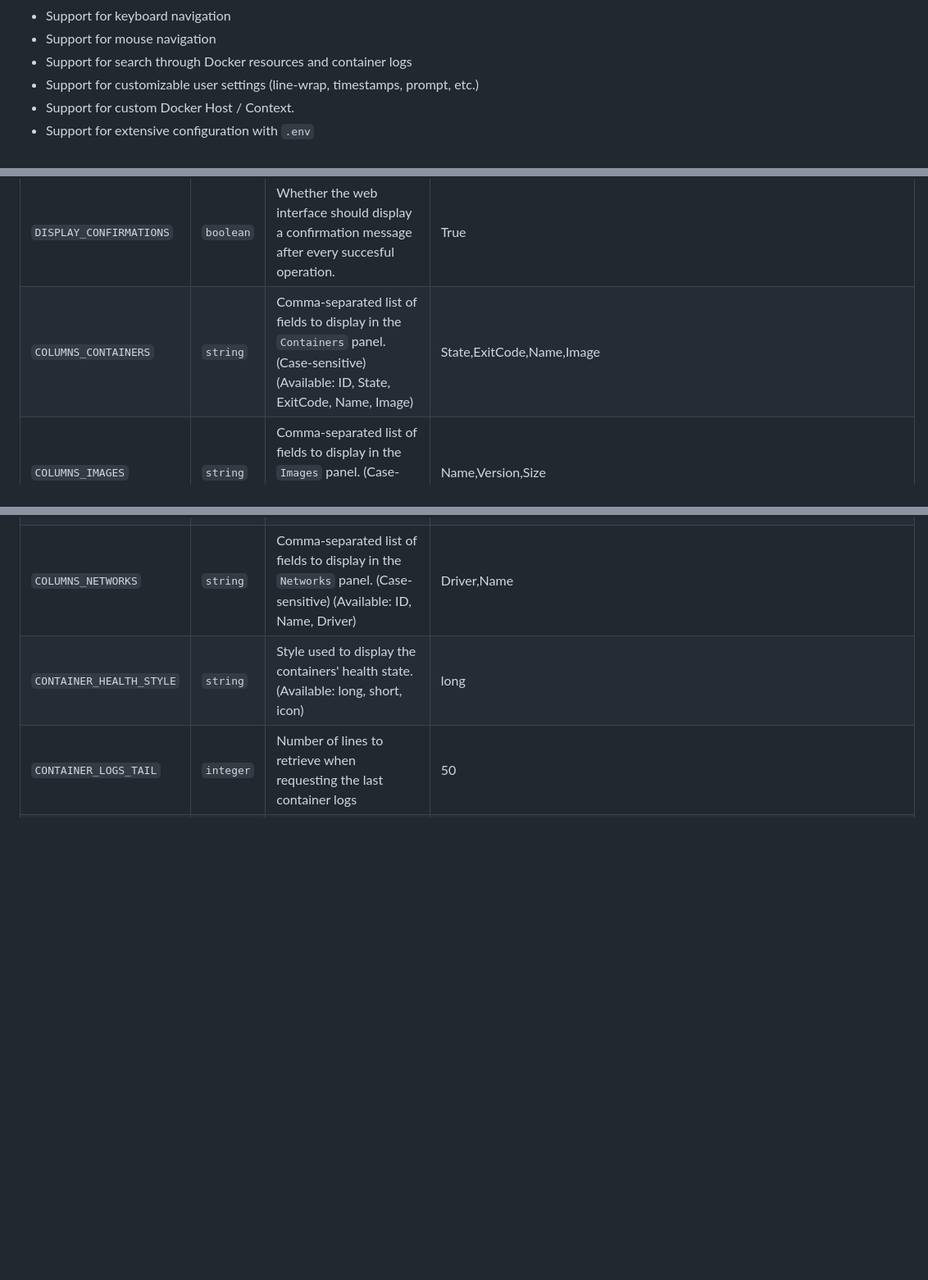
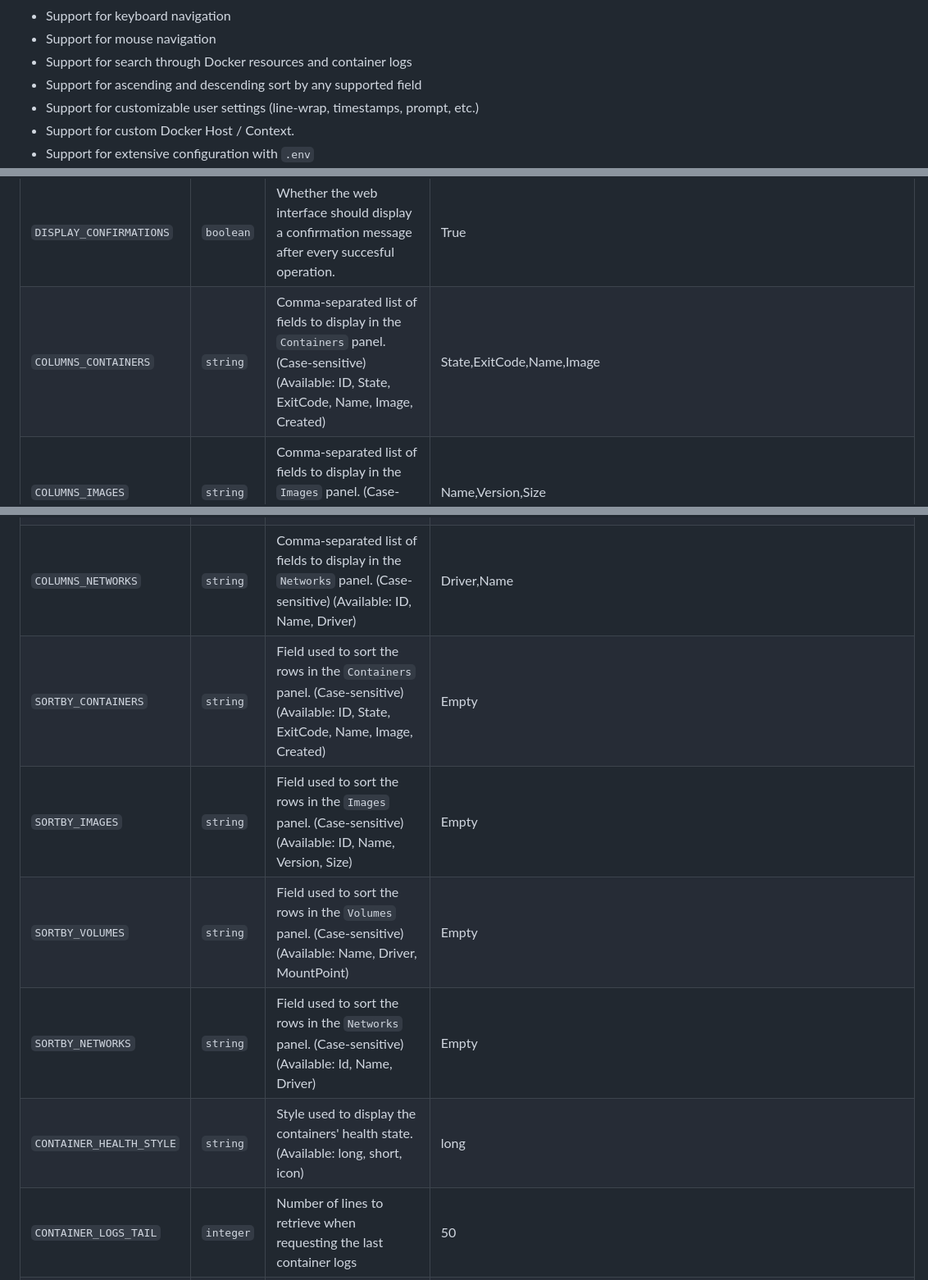
Before and after one commit to will-moss/isaiah, a Markdown page: README.md, 3 parts joined by grey strips. Shown: that part at 82% size. Rendered like a GitHub page; blank space fills up the shorter version.

Commit message:
docs(readme): updated the Configuration section with the sorting parameters, and the Features list

```diff
--- a/README.md
+++ b/README.md
@@ -81,6 +81,7 @@ Isaiah has all these features implemented :
 - Support for keyboard navigation
 - Support for mouse navigation
 - Support for search through Docker resources and container logs
+- Support for ascending and descending sort by any supported field
 - Support for customizable user settings (line-wrap, timestamps, prompt, etc.)
 - Support for custom Docker Host / Context.
 - Support for extensive configuration with `.env`
@@ -361,10 +362,14 @@ To run Isaiah, you will need to set the following environment variables in a `.e
 | `AUTHENTICATION_SECRET` | `string`  | The master password used to secure your Isaiah instance against malicious actors. | one-very-long-and-mysterious-secret        |
 | `AUTHENTICATION_HASH`   | `string`  | The master password's hash (sha256 format) used to secure your Isaiah instance against malicious actors. Use this setting instead of `AUTHENTICATION_SECRET` if you feel uncomfortable providing a cleartext password. | 42b578229e397f4ac5bf067b6d384cb7a69f2ea5dca15b4a525a13a481227b66    |
 | `DISPLAY_CONFIRMATIONS` | `boolean` | Whether the web interface should display a confirmation message after every succesful operation. | True |
-| `COLUMNS_CONTAINERS`    | `string`  | Comma-separated list of fields to display in the `Containers` panel. (Case-sensitive) (Available: ID, State, ExitCode, Name, Image) | State,ExitCode,Name,Image |
+| `COLUMNS_CONTAINERS`    | `string`  | Comma-separated list of fields to display in the `Containers` panel. (Case-sensitive) (Available: ID, State, ExitCode, Name, Image, Created) | State,ExitCode,Name,Image |
 | `COLUMNS_IMAGES`        | `string`  | Comma-separated list of fields to display in the `Images` panel. (Case-sensitive) (Available: ID, Name, Version, Size) | Name,Version,Size |
 | `COLUMNS_VOLUMES`       | `string`  | Comma-separated list of fields to display in the `Volumes` panel. (Case-sensitive) (Available: Name, Driver, MountPoint) | Driver,Name |
 | `COLUMNS_NETWORKS`      | `string`  | Comma-separated list of fields to display in the `Networks` panel. (Case-sensitive) (Available: ID, Name, Driver) | Driver,Name |
+| `SORTBY_CONTAINERS`     | `string`  | Field used to sort the rows in the `Containers` panel. (Case-sensitive) (Available: ID, State, ExitCode, Name, Image, Created) | Empty |
+| `SORTBY_IMAGES`         | `string`  | Field used to sort the rows in the `Images` panel. (Case-sensitive) (Available: ID, Name, Version, Size) | Empty |
+| `SORTBY_VOLUMES`        | `string`  | Field used to sort the rows in the `Volumes` panel. (Case-sensitive) (Available: Name, Driver, MountPoint) | Empty |
+| `SORTBY_NETWORKS`       | `string`  | Field used to sort the rows in the `Networks` panel. (Case-sensitive) (Available: Id, Name, Driver) | Empty |
 | `CONTAINER_HEALTH_STYLE`| `string`  | Style used to display the containers' health state. (Available: long, short, icon)| long |
 | `CONTAINER_LOGS_TAIL`   | `integer` | Number of lines to retrieve when requesting the last container logs | 50 |
 | `CONTAINER_LOGS_SINCE`  | `string`  | The amount of time from now to use for retrieving the last container logs | 60m |
```
Also changed, not shown: other parts of README.md (+1 -0 lines).
